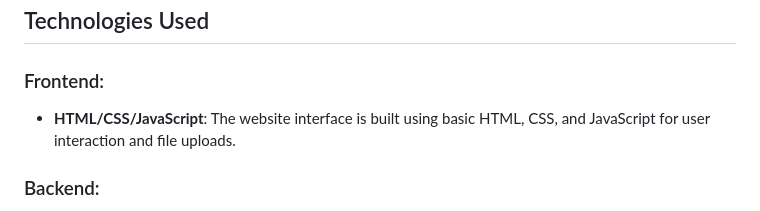
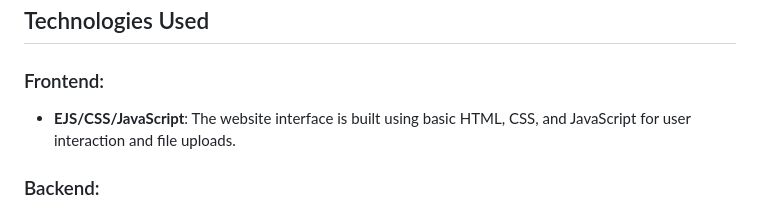
Before and after one commit to ar1701/Preventive-AI, a Markdown page: README.md, the part around the change. Rendered like a GitHub page.

Commit message:
Update README.mdh

```diff
--- a/README.md
+++ b/README.md
@@ -22,7 +22,7 @@ The purpose of this project is to provide healthcare professionals with an effic
 ## Technologies Used
 
 ### Frontend:
-- **HTML/CSS/JavaScript**: The website interface is built using basic HTML, CSS, and JavaScript for user interaction and file uploads.
+- **EJS/CSS/JavaScript**: The website interface is built using basic HTML, CSS, and JavaScript for user interaction and file uploads.
 
 ### Backend:
 - **Cloudinary API**: Used for securely storing uploaded images and PDF reports in the cloud.
```
